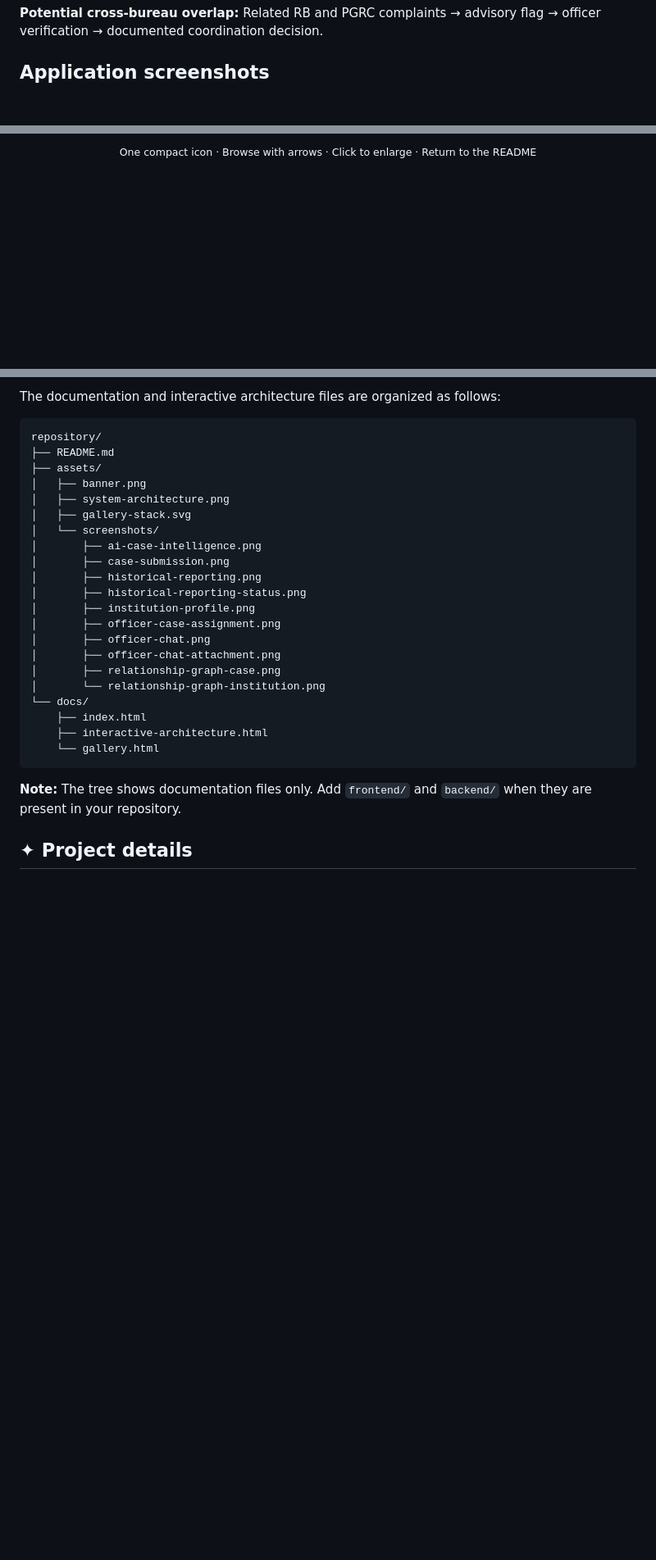
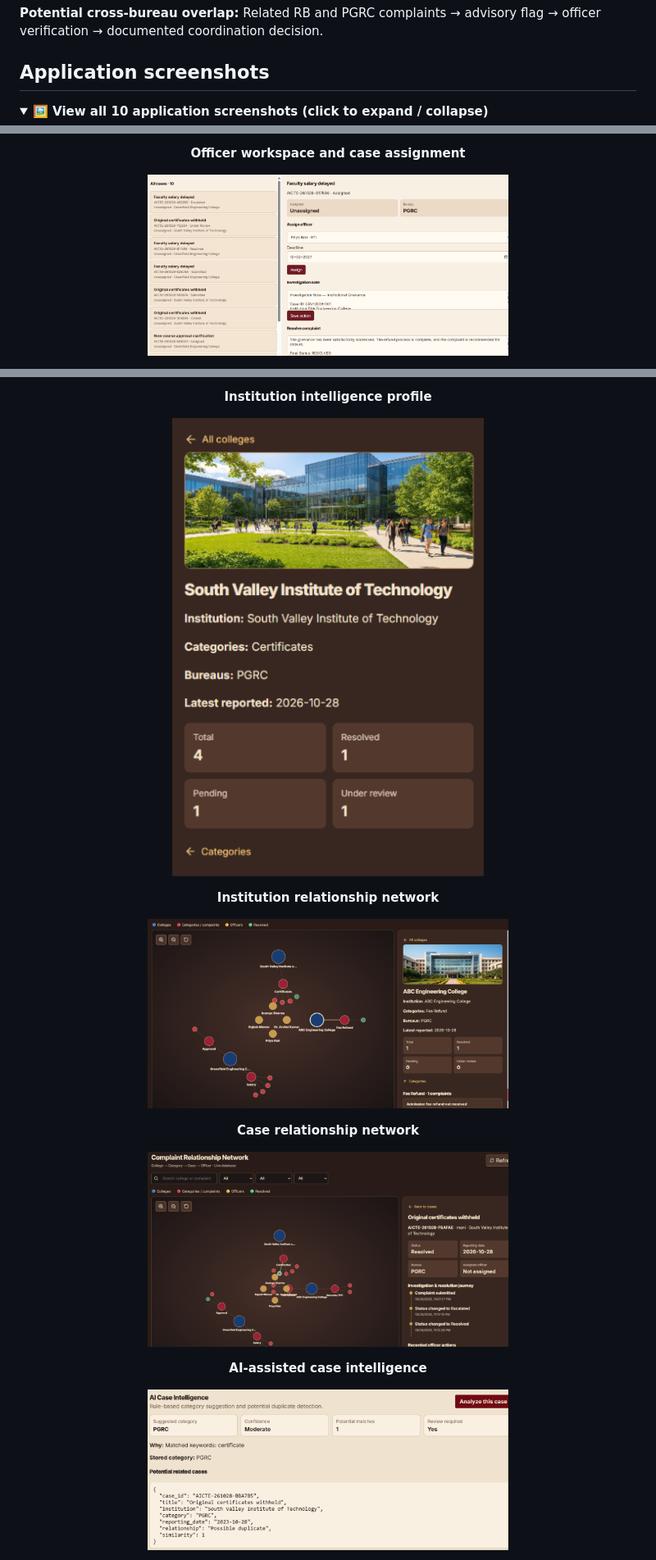
Before and after one commit to ELaKI-YA/Integrated-Institutional-Grievance-Intelligence-Monitoring-and-Cross-Bureau-Coordination-System, a Markdown page: README.md, 3 parts joined by grey strips. Shown at 82% size. Drawn GitHub-style; folded sections open; blank space fills up the shorter version.

Commit message:
Revise application screenshots section in README
Updated application screenshots section with new layout and images.

```diff
--- a/README.md
+++ b/README.md
@@ -127,5 +127,6 @@ flowchart TD
 
 ## Application screenshots
 
-<div align="center">
+<details>
+<summary><strong>🖼️ View all 10 application screenshots (click to expand / collapse)</strong></summary>
 
@@ -135,3 +137,4 @@ flowchart TD
 
-<sub>One compact icon · Browse with arrows · Click to enlarge · Return to the README</sub>
+<p align="center"><strong>Officer workspace and case assignment</strong></p>
+<p align="center"><img src="assets/screenshots/officer-case-assignment.png" alt="Officer workspace and case assignment" width="440" /></p>
 
@@ -141,29 +146,13 @@ flowchart TD
 
-<p>The documentation and interactive architecture files are organized as follows:</p>
+<p align="center"><strong>Institution intelligence profile</strong></p>
+<p align="center"><img src="assets/screenshots/institution-profile.png" alt="Institution intelligence profile" width="440" /></p>
 
-<pre lang="text">repository/
-├── README.md
-├── assets/
-│   ├── banner.png
-│   ├── system-architecture.png
-│   ├── gallery-stack.svg
-│   └── screenshots/
-│       ├── ai-case-intelligence.png
-│       ├── case-submission.png
-│       ├── historical-reporting.png
-│       ├── historical-reporting-status.png
-│       ├── institution-profile.png
-│       ├── officer-case-assignment.png
-│       ├── officer-chat.png
-│       ├── officer-chat-attachment.png
-│       ├── relationship-graph-case.png
-│       └── relationship-graph-institution.png
-└── docs/
-    ├── index.html
-    ├── interactive-architecture.html
-    └── gallery.html</pre>
+<p align="center"><strong>Institution relationship network</strong></p>
+<p align="center"><img src="assets/screenshots/relationship-graph-institution.png" alt="Institution relationship network" width="440" /></p>
 
-<p><strong>Note:</strong> The tree shows documentation files only. Add <code>frontend/</code> and <code>backend/</code> when they are present in your repository.</p>
+<p align="center"><strong>Case relationship network</strong></p>
+<p align="center"><img src="assets/screenshots/relationship-graph-case.png" alt="Case relationship network" width="440" /></p>
 
-<h2>✦ Project details</h2>
+<p align="center"><strong>AI-assisted case intelligence</strong></p>
+<p align="center"><img src="assets/screenshots/ai-case-intelligence.png" alt="AI-assisted case intelligence" width="440" /></p>
 
```
Also changed, not shown: other parts of README.md (+16 -16 lines).
